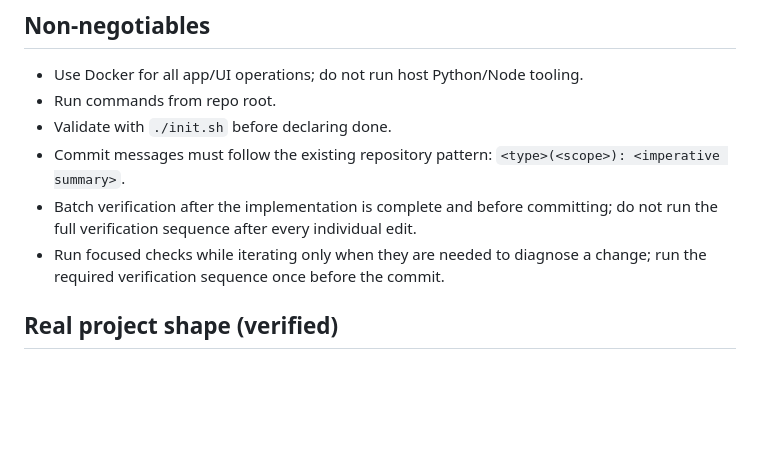
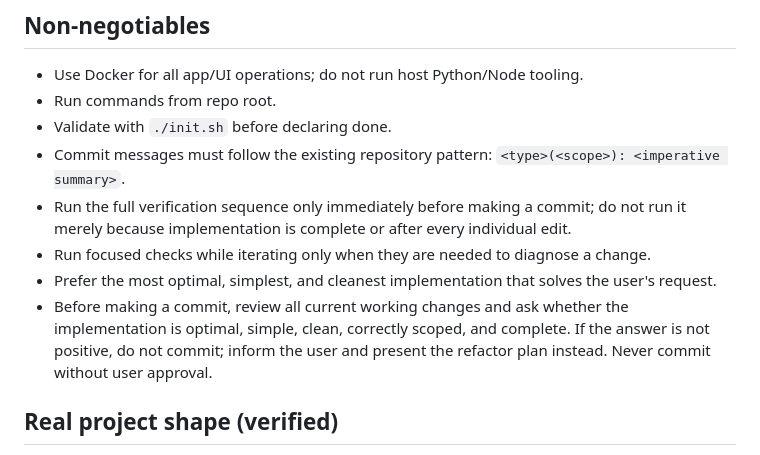
Before and after one commit to IvanBeke/ArxMedia, a Markdown page: AGENTS.md, the part around the change. GitHub-like rendering; blank space fills up the shorter version.

Commit message:
chore(agents): run full verification only before commit

```diff
--- a/AGENTS.md
+++ b/AGENTS.md
@@ -13,8 +13,10 @@ Only keep changes minimal and scoped. If the user instruction conflicts with rep
 - Run commands from repo root.
 - Validate with `./init.sh` before declaring done.
 - Commit messages must follow the existing repository pattern: `<type>(<scope>): <imperative summary>`.
-- Batch verification after the implementation is complete and before committing; do not run the full verification sequence after every individual edit.
-- Run focused checks while iterating only when they are needed to diagnose a change; run the required verification sequence once before the commit.
+- Run the full verification sequence only immediately before making a commit; do not run it merely because implementation is complete or after every individual edit.
+- Run focused checks while iterating only when they are needed to diagnose a change.
+- Prefer the most optimal, simplest, and cleanest implementation that solves the user's request.
+- Before making a commit, review all current working changes and ask whether the implementation is optimal, simple, clean, correctly scoped, and complete. If the answer is not positive, do not commit; inform the user and present the refactor plan instead. Never commit without user approval.
 
 ## Real project shape (verified)
 
```
